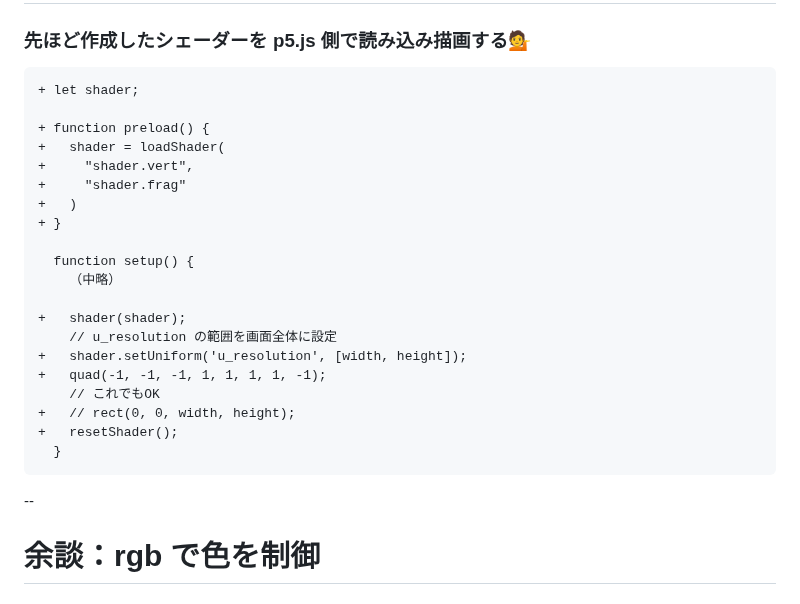
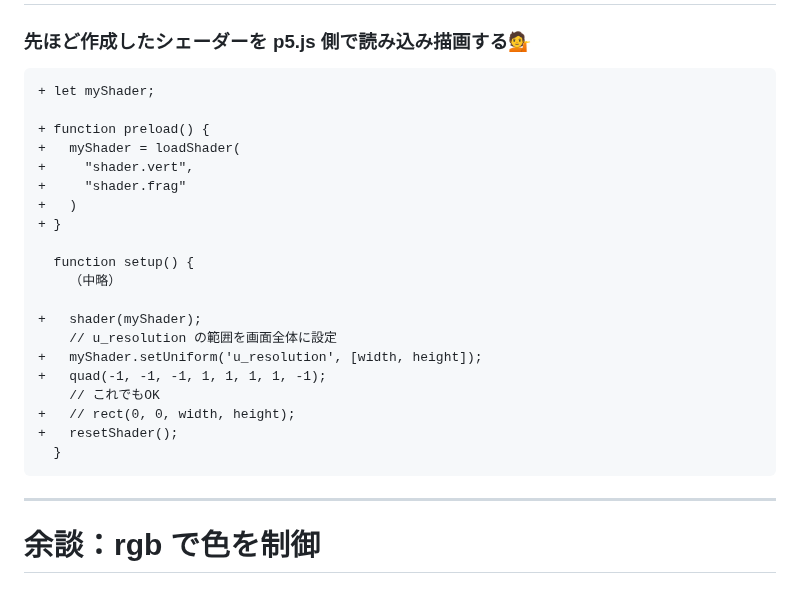
Before and after one commit to kkeeth/vantan-techford-p5js-slide, a Markdown page: slides/16.md, the part around the change. Rendered like a GitHub page.

Commit message:
fix: tweak

````diff
--- a/slides/16.md
+++ b/slides/16.md
@@ -534,10 +534,10 @@ void main() {
 ### 先ほど作成したシェーダーを p5.js 側で読み込み描画する💁
 
 ```diff
-+ let shader;
++ let myShader;
 
 + function preload() {
-+   shader = loadShader(
++   myShader = loadShader(
 +     "shader.vert",
 +     "shader.frag"
 +   )
@@ -546,9 +546,9 @@ void main() {
   function setup() {
     （中略）
 
-+   shader(shader);
++   shader(myShader);
     // u_resolution の範囲を画面全体に設定
-+   shader.setUniform('u_resolution', [width, height]);
++   myShader.setUniform('u_resolution', [width, height]);
 +   quad(-1, -1, -1, 1, 1, 1, 1, -1);
     // これでもOK
 +   // rect(0, 0, width, height);
@@ -556,8 +556,7 @@ void main() {
   }
 ```
 
-
---
+---
 
 # 余談：rgb で色を制御
 
````
